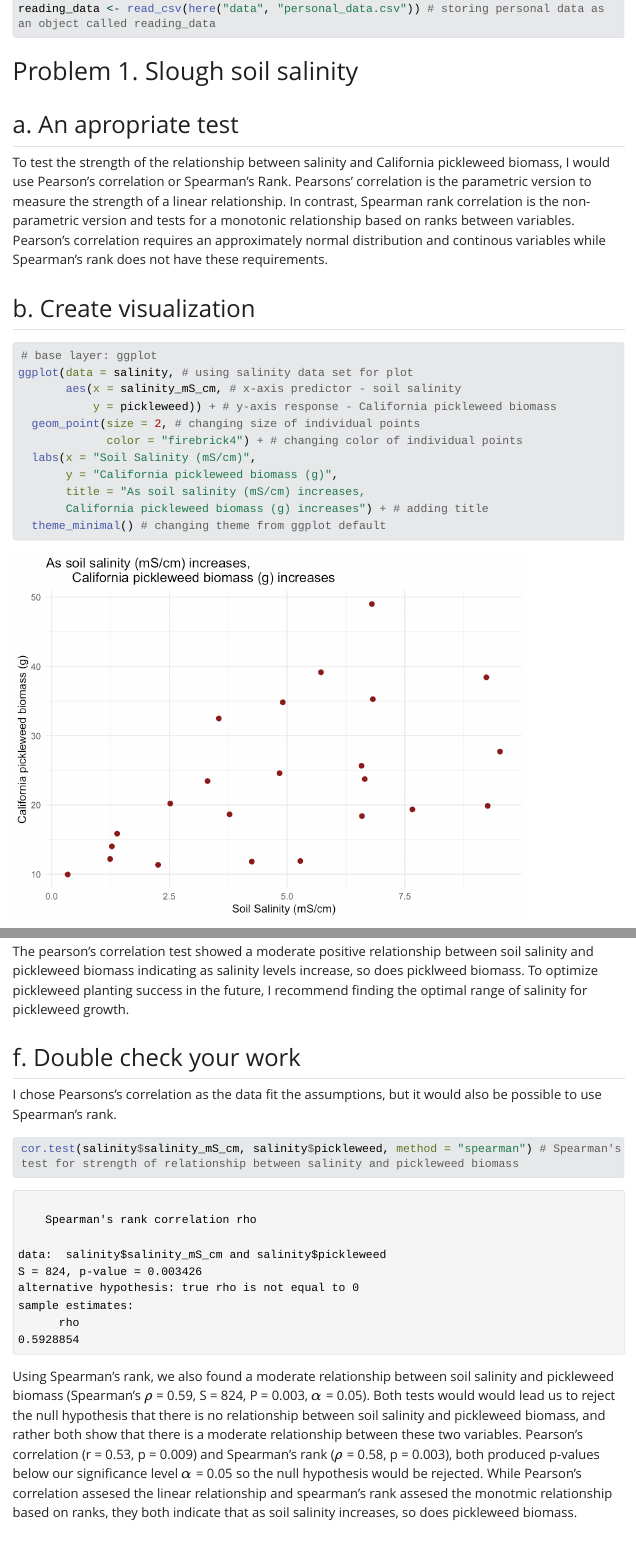
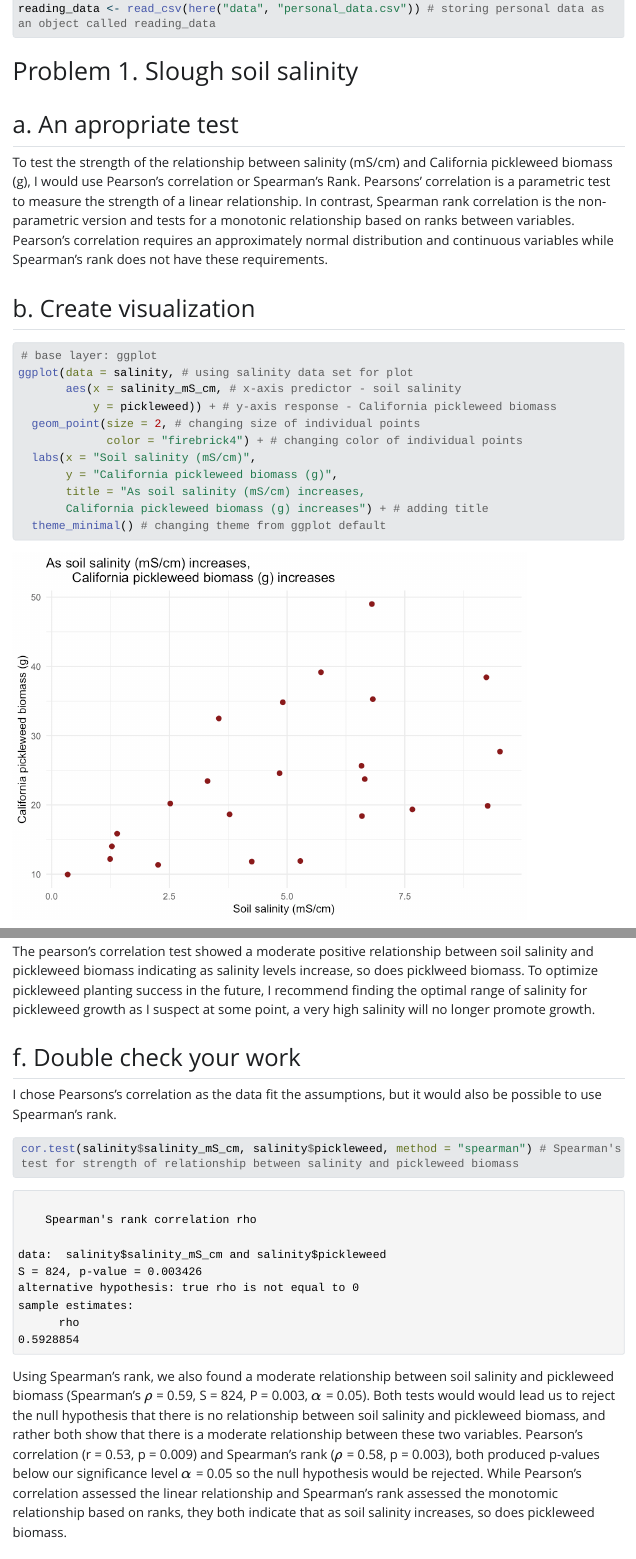
Before and after one commit to spardehpoosh/ENVS-193DS_homework-03, a Quarto document (Code/homework_03.qmd): the page in a window 1100 px wide, from 540 px down, and a second part further down, joined at a grey line. The pictures show the output file Code/homework_03.html that the author committed with the source, opened offline; Quarto's library style sheets are replaced by a plain one without menus; long lines of code are wrapped.

Commit message:
Final spelling and clarity edits and render

````diff
--- a/Code/homework_03.qmd
+++ b/Code/homework_03.qmd
@@ -6,8 +6,8 @@ format:
   html:
     toc: true # use this to display a table of contents
 execute:
-  message: false # use this to make sure messages don't show up
-  warning: false # use this to make sure warnings don't show up
+  message: false # make sure messages don't show up
+  warning: false # make sure warnings don't show up
 ---
 
 ## Github repository: https://github.com/spardehpoosh/ENVS-193DS_homework-03.git
@@ -33,7 +33,7 @@ reading_data <- read_csv(here("data", "personal_data.csv")) # storing personal d
 
 ## a. An apropriate test
 
-To test the strength of the relationship between salinity and California pickleweed biomass, I would use Pearson's correlation or Spearman's Rank. Pearsons' correlation is the parametric version to measure the strength of a linear relationship. In contrast, Spearman rank correlation is the non-parametric version and tests for a monotonic relationship based on ranks between variables. Pearson's correlation requires an approximately normal distribution and continous variables while Spearman's rank does not have these requirements.
+To test the strength of the relationship between salinity (mS/cm) and California pickleweed biomass (g), I would use Pearson's correlation or Spearman's Rank. Pearsons' correlation is a parametric test to measure the strength of a linear relationship. In contrast, Spearman rank correlation is the non-parametric version and tests for a monotonic relationship based on ranks between variables. Pearson's correlation requires an approximately normal distribution and continuous variables while Spearman's rank does not have these requirements.
 
 ## b. Create visualization
 
@@ -47,7 +47,7 @@ ggplot(data = salinity, # using salinity data set for plot
            y = pickleweed)) + # y-axis response - California pickleweed biomass
   geom_point(size = 2, # changing size of individual points
              color = "firebrick4") + # changing color of individual points
-  labs(x = "Soil Salinity (mS/cm)",
+  labs(x = "Soil salinity (mS/cm)",
        y = "California pickleweed biomass (g)",
        title = "As soil salinity (mS/cm) increases,
        California pickleweed biomass (g) increases") + # adding title
@@ -106,7 +106,7 @@ To evaluate the strength of the relationship between pickleweed biomass (g) and
 
 ## e. Test implications
 
-The pearson's correlation test showed a moderate positive relationship between soil salinity and pickleweed biomass indicating as salinity levels increase, so does picklweed biomass. To optimize pickleweed planting success in the future, I recommend finding the optimal range of salinity for pickleweed growth.
+The pearson's correlation test showed a moderate positive relationship between soil salinity and pickleweed biomass indicating as salinity levels increase, so does picklweed biomass. To optimize pickleweed planting success in the future, I recommend finding the optimal range of salinity for pickleweed growth as I suspect at some point, a very high salinity will no longer promote growth.
 
 ## f. Double check your work
 
@@ -118,7 +118,7 @@ I chose Pearsons's correlation as the data fit the assumptions, but it would als
 cor.test(salinity$salinity_mS_cm, salinity$pickleweed, method = "spearman") # Spearman's test for strength of relationship between salinity and pickleweed biomass
 ```
 Using Spearman's rank, we also found a moderate relationship between soil salinity and pickleweed biomass (Spearman's $\rho$ = 0.59, S = 824, P = 0.003, $\alpha$ = 0.05).
-Both tests would would lead us to reject the null hypothesis that there is no relationship between soil salinity and pickleweed biomass, and rather both show that there is a moderate relationship between these two variables. Pearson's correlation (r = 0.53, p = 0.009) and Spearman's rank ($\rho$ = 0.58, p = 0.003), both produced p-values below our significance level $\alpha$ = 0.05 so the null hypothesis would be rejected. While Pearson's correlation assesed the linear relationship and spearman's rank assesed the monotmic relationship based on ranks, they both indicate that as soil salinity increases, so does pickleweed biomass.
+Both tests would would lead us to reject the null hypothesis that there is no relationship between soil salinity and pickleweed biomass, and rather both show that there is a moderate relationship between these two variables. Pearson's correlation (r = 0.53, p = 0.009) and Spearman's rank ($\rho$ = 0.58, p = 0.003), both produced p-values below our significance level $\alpha$ = 0.05 so the null hypothesis would be rejected. While Pearson's correlation assessed the linear relationship and Spearman's rank assessed the monotomic relationship based on ranks, they both indicate that as soil salinity increases, so does pickleweed biomass.
 
 # Problem 2. Personal data
 
````
Also changed, not shown: Code/homework_03.html, Code/homework_03_files/figure-html/School day vs reading duration-1.png, Code/homework_03_files/figure-html/salinity scatterplot-1.png, Code/homework_03.qmd (2 more changed lines).
